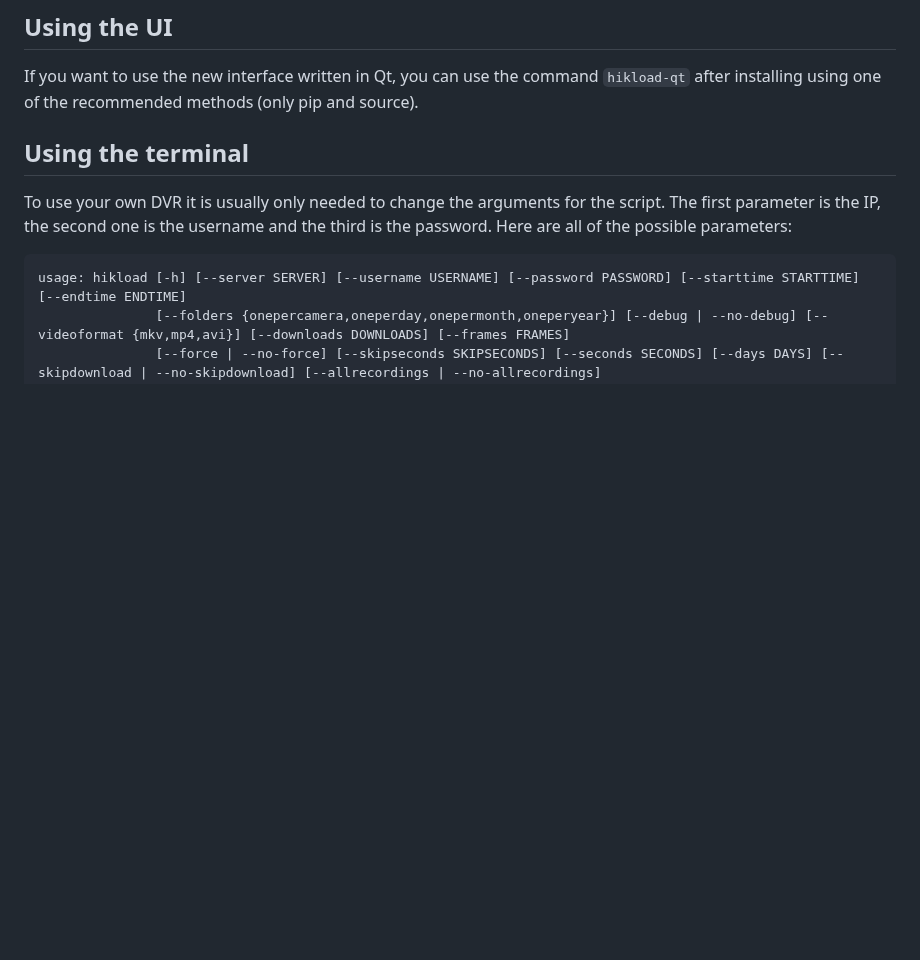
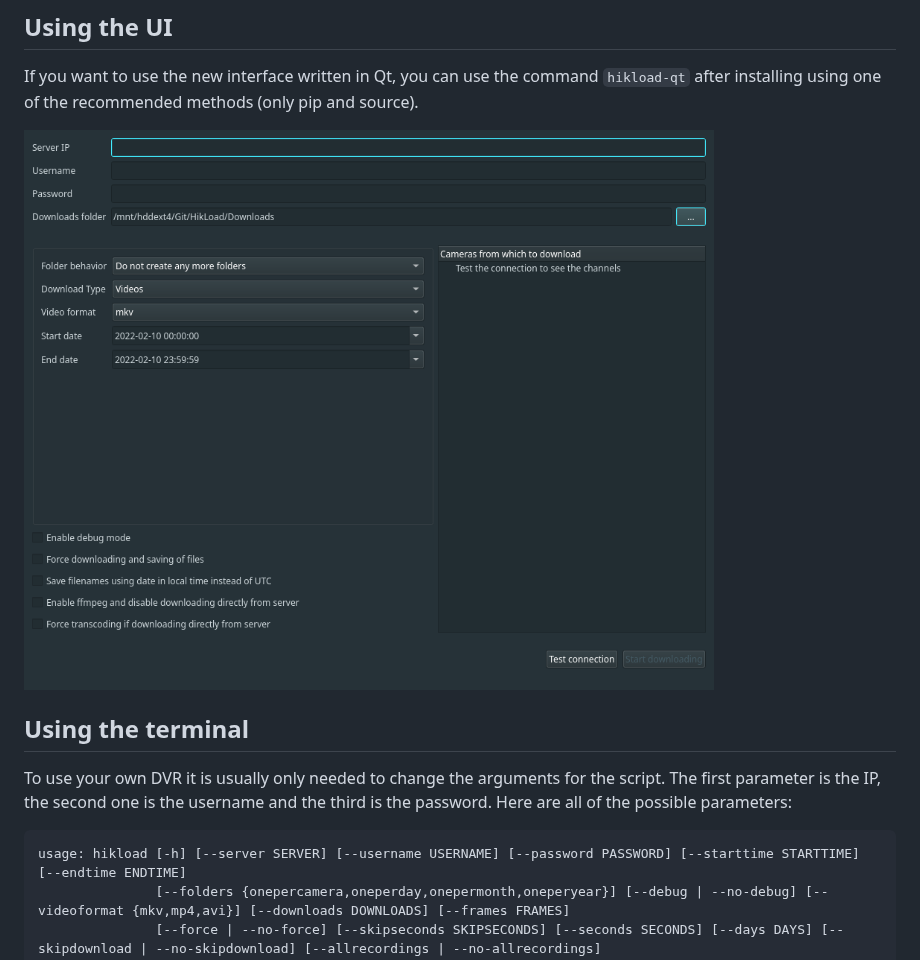
Before and after one commit to Tedyst/HikLoad, a Markdown page: README.md, the part around the change. Rendered like a GitHub page; pictures changed too: docs/startup.png (added); blank space fills up the shorter version.

Commit message:
docs: add image to README.md

```diff
--- a/README.md
+++ b/README.md
@@ -5,6 +5,8 @@ A collection of short Python scripts that utilize the ISAPI specification for Hi
 ## Using the UI
 
 If you want to use the new interface written in Qt, you can use the command `hikload-qt` after installing using one of the recommended methods (only pip and source).
+
+![The startup popup](docs/startup.png)
 
 ## Using the terminal
 
```
